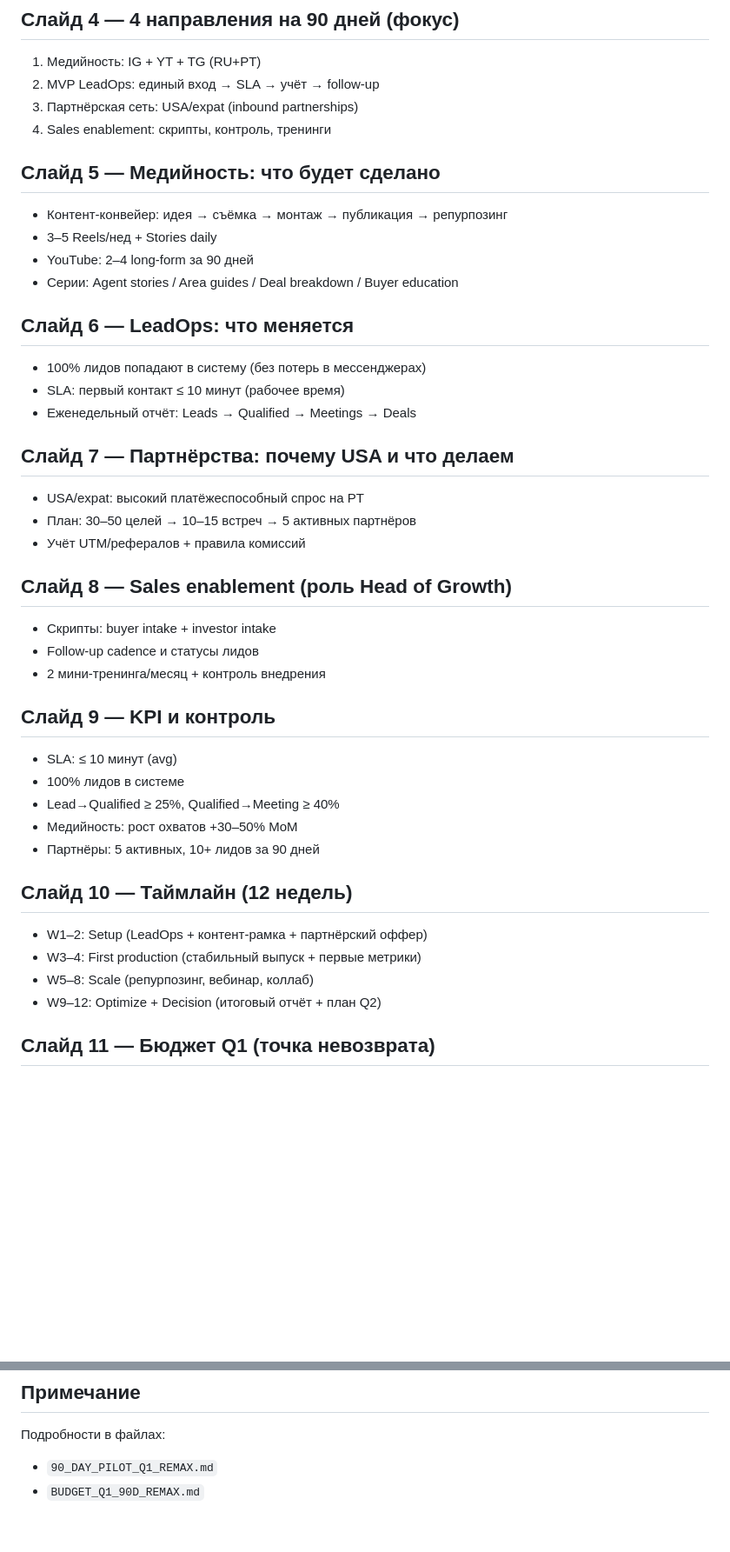
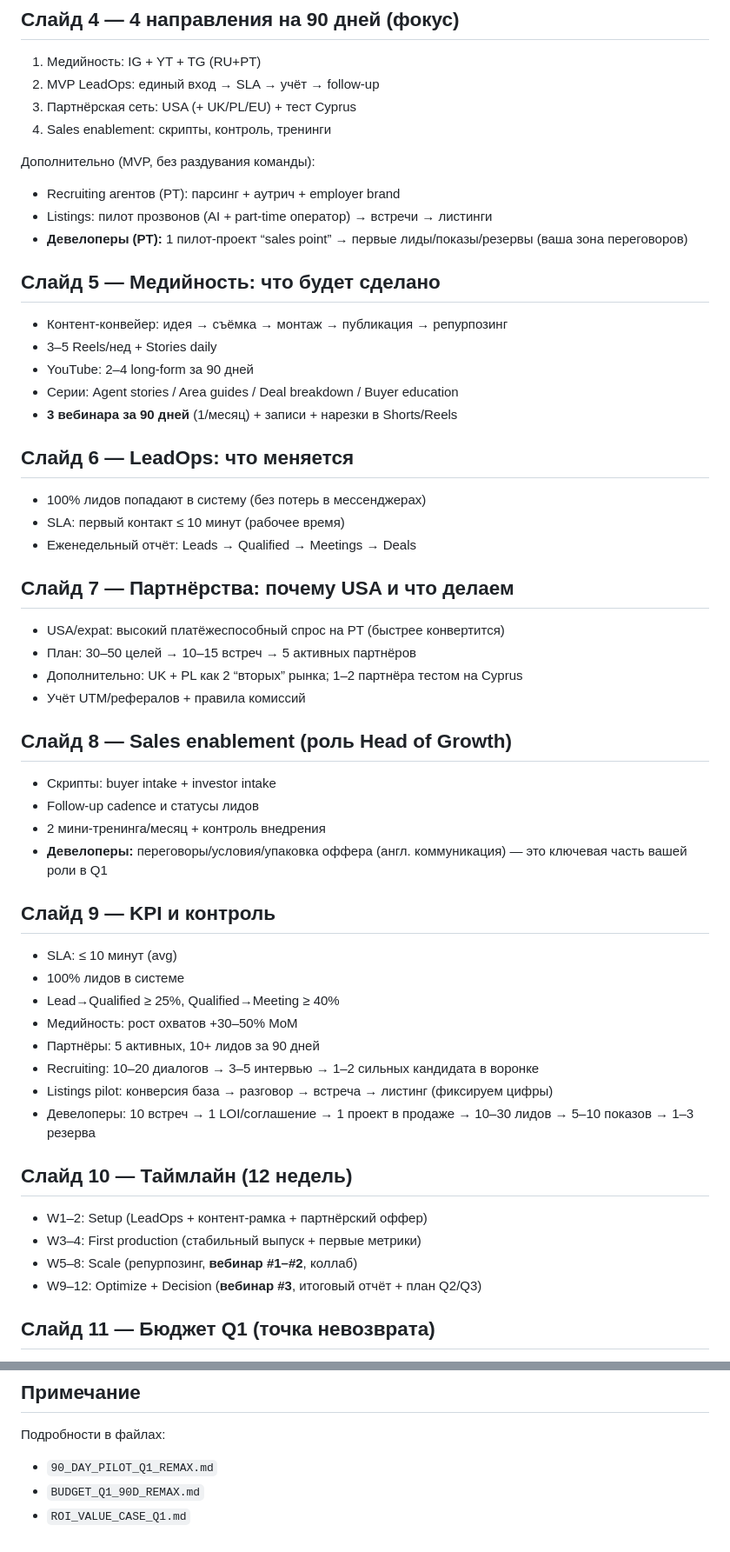
Before and after one commit to slavazhuk87/business-plan-2026, a Markdown page: BOSS_PRESENTATION_12_SLIDES.md, 2 parts joined by grey strips. Shown at 87% size. GitHub-like rendering; blank space fills up the shorter version.

Commit message:
Add Q1 value case + ROI scenarios (1.25% fee) and link in pilot/deck

```diff
--- a/BOSS_PRESENTATION_12_SLIDES.md
+++ b/BOSS_PRESENTATION_12_SLIDES.md
@@ -20,14 +20,20 @@
 ## Слайд 4 — 4 направления на 90 дней (фокус)
 1) Медийность: IG + YT + TG (RU+PT)
 2) MVP LeadOps: единый вход → SLA → учёт → follow-up
-3) Партнёрская сеть: USA/expat (inbound partnerships)
+3) Партнёрская сеть: USA (+ UK/PL/EU) + тест Cyprus
 4) Sales enablement: скрипты, контроль, тренинги
+
+Дополнительно (MVP, без раздувания команды):
+- Recruiting агентов (PT): парсинг + аутрич + employer brand
+- Listings: пилот прозвонов (AI + part-time оператор) → встречи → листинги
+- **Девелоперы (PT):** 1 пилот‑проект “sales point” → первые лиды/показы/резервы (ваша зона переговоров)
 
 ## Слайд 5 — Медийность: что будет сделано
 - Контент-конвейер: идея → съёмка → монтаж → публикация → репурпозинг
 - 3–5 Reels/нед + Stories daily
 - YouTube: 2–4 long‑form за 90 дней
 - Серии: Agent stories / Area guides / Deal breakdown / Buyer education
+- **3 вебинара за 90 дней** (1/месяц) + записи + нарезки в Shorts/Reels
 
 ## Слайд 6 — LeadOps: что меняется
 - 100% лидов попадают в систему (без потерь в мессенджерах)
@@ -35,14 +41,16 @@
 - Еженедельный отчёт: Leads → Qualified → Meetings → Deals
 
 ## Слайд 7 — Партнёрства: почему USA и что делаем
-- USA/expat: высокий платёжеспособный спрос на PT
+- USA/expat: высокий платёжеспособный спрос на PT (быстрее конвертится)
 - План: 30–50 целей → 10–15 встреч → 5 активных партнёров
+- Дополнительно: UK + PL как 2 “вторых” рынка; 1–2 партнёра тестом на Cyprus
 - Учёт UTM/рефералов + правила комиссий
 
 ## Слайд 8 — Sales enablement (роль Head of Growth)
 - Скрипты: buyer intake + investor intake
 - Follow‑up cadence и статусы лидов
 - 2 мини‑тренинга/месяц + контроль внедрения
+- **Девелоперы:** переговоры/условия/упаковка оффера (англ. коммуникация) — это ключевая часть вашей роли в Q1
 
 ## Слайд 9 — KPI и контроль
 - SLA: ≤ 10 минут (avg)
@@ -50,12 +58,15 @@
 - Lead→Qualified ≥ 25%, Qualified→Meeting ≥ 40%
 - Медийность: рост охватов +30–50% MoM
 - Партнёры: 5 активных, 10+ лидов за 90 дней
+- Recruiting: 10–20 диалогов → 3–5 интервью → 1–2 сильных кандидата в воронке
+- Listings pilot: конверсия база → разговор → встреча → листинг (фиксируем цифры)
+- Девелоперы: 10 встреч → 1 LOI/соглашение → 1 проект в продаже → 10–30 лидов → 5–10 показов → 1–3 резерва
 
 ## Слайд 10 — Таймлайн (12 недель)
 - W1–2: Setup (LeadOps + контент‑рамка + партнёрский оффер)
 - W3–4: First production (стабильный выпуск + первые метрики)
-- W5–8: Scale (репурпозинг, вебинар, коллаб)
-- W9–12: Optimize + Decision (итоговый отчёт + план Q2)
+- W5–8: Scale (репурпозинг, **вебинар #1–#2**, коллаб)
+- W9–12: Optimize + Decision (**вебинар #3**, итоговый отчёт + план Q2/Q3)
 
 ## Слайд 11 — Бюджет Q1 (точка невозврата)
 - Фикс: маркетолог €2,000/мес + надбавка роли €1,000/мес
@@ -79,3 +90,4 @@
 Подробности в файлах:
 - `90_DAY_PILOT_Q1_REMAX.md`
 - `BUDGET_Q1_90D_REMAX.md`
+ - `ROI_VALUE_CASE_Q1.md`
```
Also changed, not shown: 90_DAY_PILOT_Q1_REMAX.md (+18 -0 lines), ROI_VALUE_CASE_Q1.md (added, +121 -0 lines).
